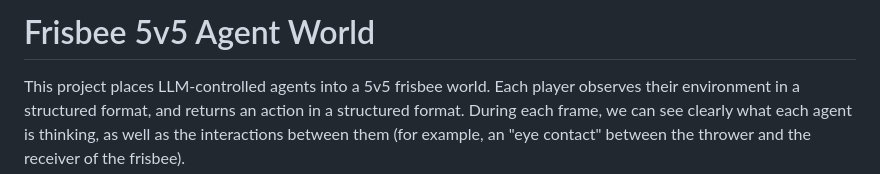
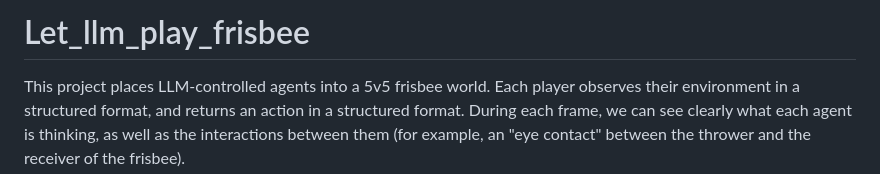
Before and after one commit to Longcheng-Xiang/Let_llm_play_frisbee, a Markdown page: README.md, the part around the change. Drawn GitHub-style.

Commit message:
Match README title to project name

```diff
--- a/README.md
+++ b/README.md
@@ -1,4 +1,4 @@
-# Frisbee 5v5 Agent World
+# Let_llm_play_frisbee
 
 This project places LLM-controlled agents into a 5v5 frisbee world. Each player observes their environment in a structured format, and returns an action in a structured format. During each frame, we can see clearly what each agent is thinking, as well as the interactions between them (for example, an "eye contact" between the thrower and the receiver of the frisbee).
 
```
